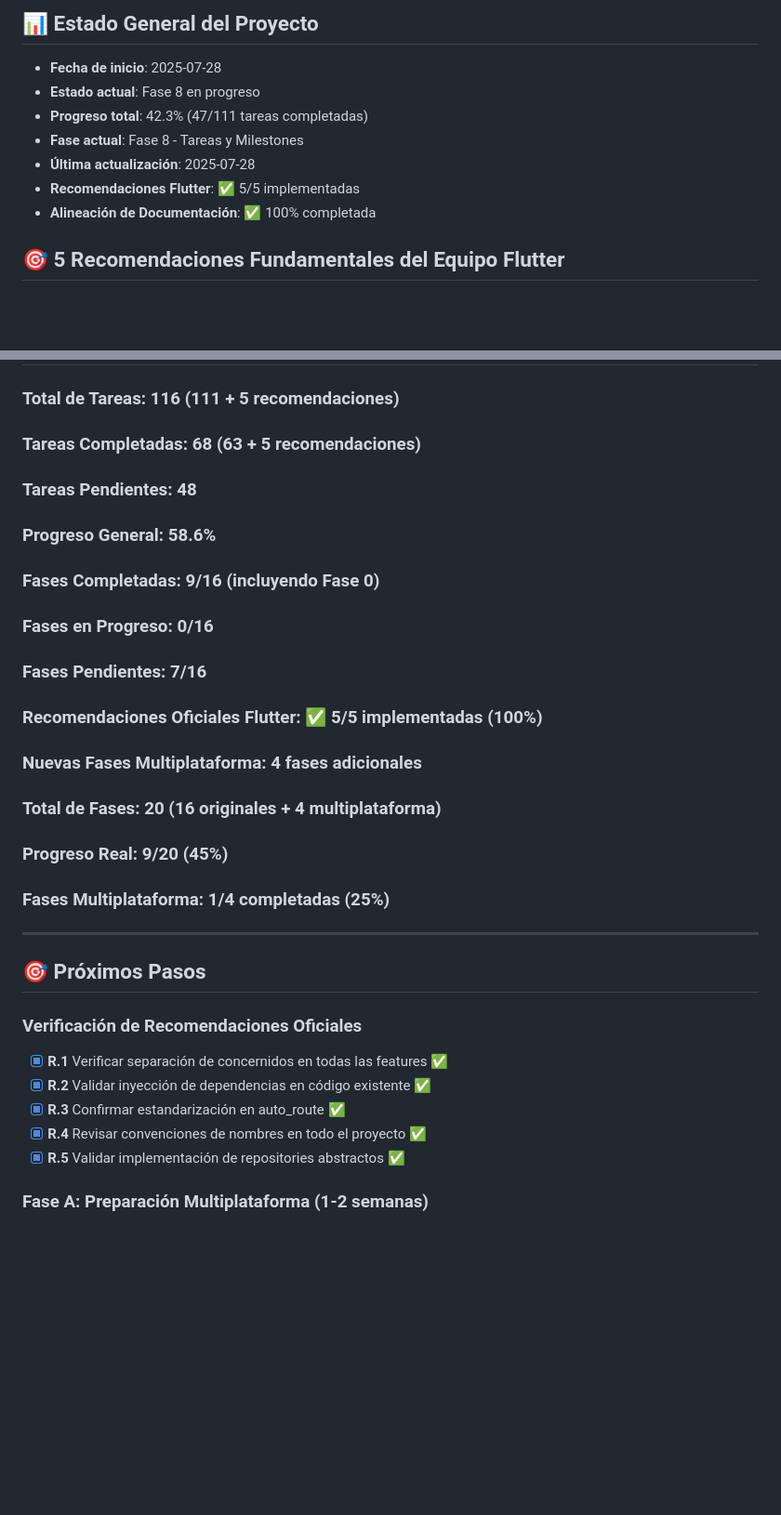
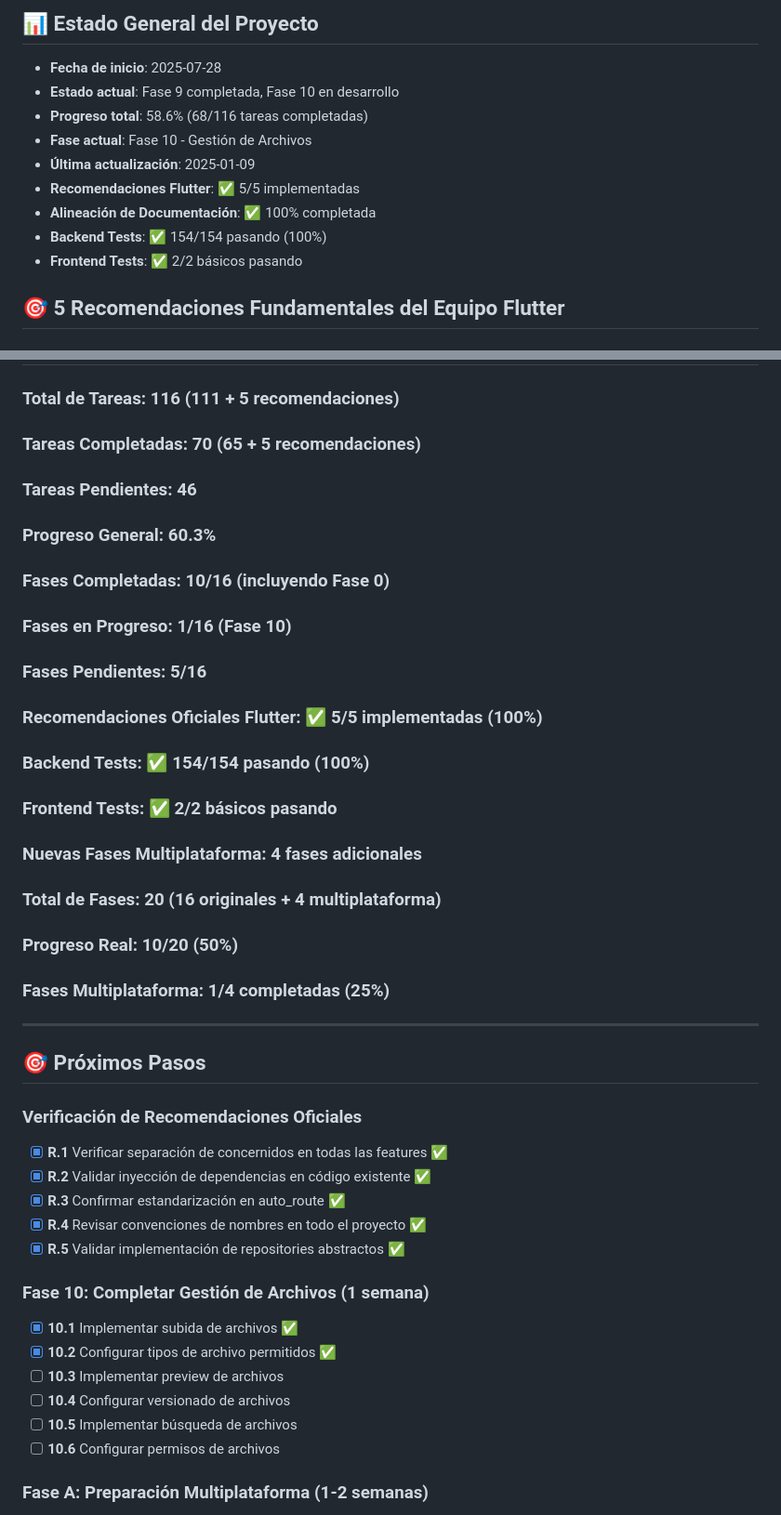
Before and after one commit to elmosca/proyecto-fct-NetJs, a Markdown page: frontend/DEVELOPMENT_CHECKLIST.md, 2 parts joined by grey strips. Shown at 93% size. Rendered like a GitHub page; blank space fills up the shorter version.

```diff
--- a/frontend/DEVELOPMENT_CHECKLIST.md
+++ b/frontend/DEVELOPMENT_CHECKLIST.md
@@ -1,12 +1,14 @@
 ## 📊 Estado General del Proyecto
 
 - **Fecha de inicio**: 2025-07-28
-- **Estado actual**: Fase 8 en progreso
-- **Progreso total**: 42.3% (47/111 tareas completadas)
-- **Fase actual**: Fase 8 - Tareas y Milestones
-- **Última actualización**: 2025-07-28
+- **Estado actual**: Fase 9 completada, Fase 10 en desarrollo
+- **Progreso total**: 58.6% (68/116 tareas completadas)
+- **Fase actual**: Fase 10 - Gestión de Archivos
+- **Última actualización**: 2025-01-09
 - **Recomendaciones Flutter**: ✅ 5/5 implementadas
 - **Alineación de Documentación**: ✅ 100% completada
+- **Backend Tests**: ✅ 154/154 pasando (100%)
+- **Frontend Tests**: ✅ 2/2 básicos pasando
 
 ## 🎯 5 Recomendaciones Fundamentales del Equipo Flutter
 
@@ -288,18 +307,20 @@
 ## 📋 Resumen de Progreso
 
 ### **Total de Tareas**: 116 (111 + 5 recomendaciones)
-### **Tareas Completadas**: 68 (63 + 5 recomendaciones)
-### **Tareas Pendientes**: 48
-### **Progreso General**: 58.6%
+### **Tareas Completadas**: 70 (65 + 5 recomendaciones)
+### **Tareas Pendientes**: 46
+### **Progreso General**: 60.3%
 
-### **Fases Completadas**: 9/16 (incluyendo Fase 0)
-### **Fases en Progreso**: 0/16
-### **Fases Pendientes**: 7/16
+### **Fases Completadas**: 10/16 (incluyendo Fase 0)
+### **Fases en Progreso**: 1/16 (Fase 10)
+### **Fases Pendientes**: 5/16
 
 ### **Recomendaciones Oficiales Flutter**: ✅ 5/5 implementadas (100%)
+### **Backend Tests**: ✅ 154/154 pasando (100%)
+### **Frontend Tests**: ✅ 2/2 básicos pasando
 ### **Nuevas Fases Multiplataforma**: 4 fases adicionales
 ### **Total de Fases**: 20 (16 originales + 4 multiplataforma)
-### **Progreso Real**: 9/20 (45%)
+### **Progreso Real**: 10/20 (50%)
 ### **Fases Multiplataforma**: 1/4 completadas (25%)
 
 ---
@@ -312,6 +333,14 @@
 - [x] **R.3** Confirmar estandarización en auto_route ✅
 - [x] **R.4** Revisar convenciones de nombres en todo el proyecto ✅
 - [x] **R.5** Validar implementación de repositories abstractos ✅
+
+### **Fase 10: Completar Gestión de Archivos (1 semana)**
+- [x] **10.1** Implementar subida de archivos ✅
+- [x] **10.2** Configurar tipos de archivo permitidos ✅
+- [ ] **10.3** Implementar preview de archivos
+- [ ] **10.4** Configurar versionado de archivos
+- [ ] **10.5** Implementar búsqueda de archivos
+- [ ] **10.6** Configurar permisos de archivos
 
 ### **Fase A: Preparación Multiplataforma (1-2 semanas)**
 - [x] **A.1** Habilitar y configurar Flutter Web ✅
```
Also changed, not shown: other parts of frontend/DEVELOPMENT_CHECKLIST.md (+27 -7 lines), frontend/FRONTEND_DEVELOPMENT_GUIDE.md (+8 -0 lines), frontend/README.md (+58 -1 lines).
